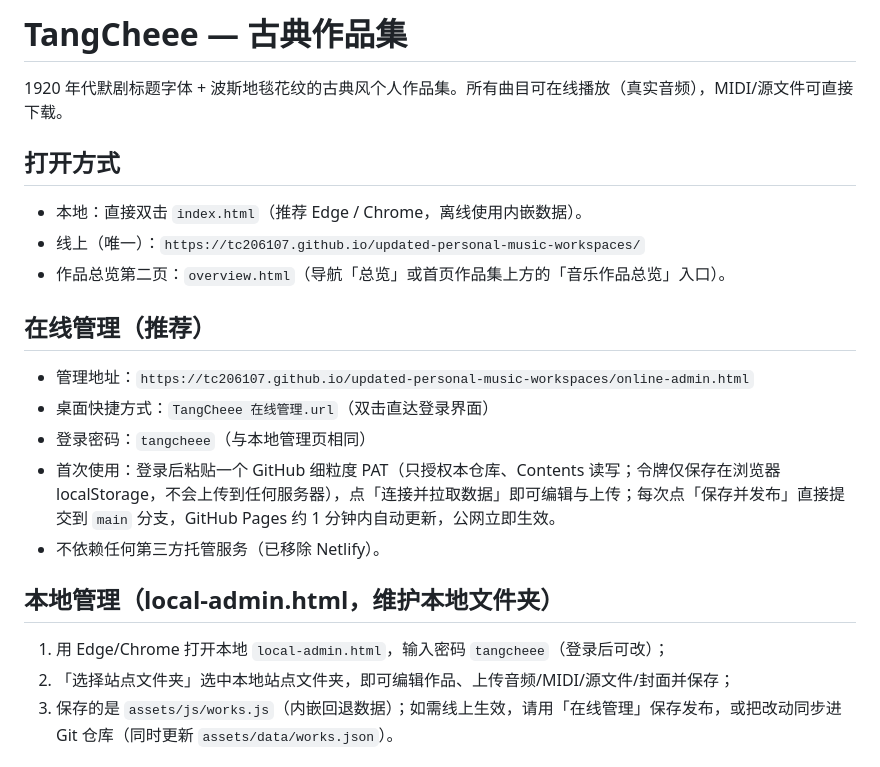
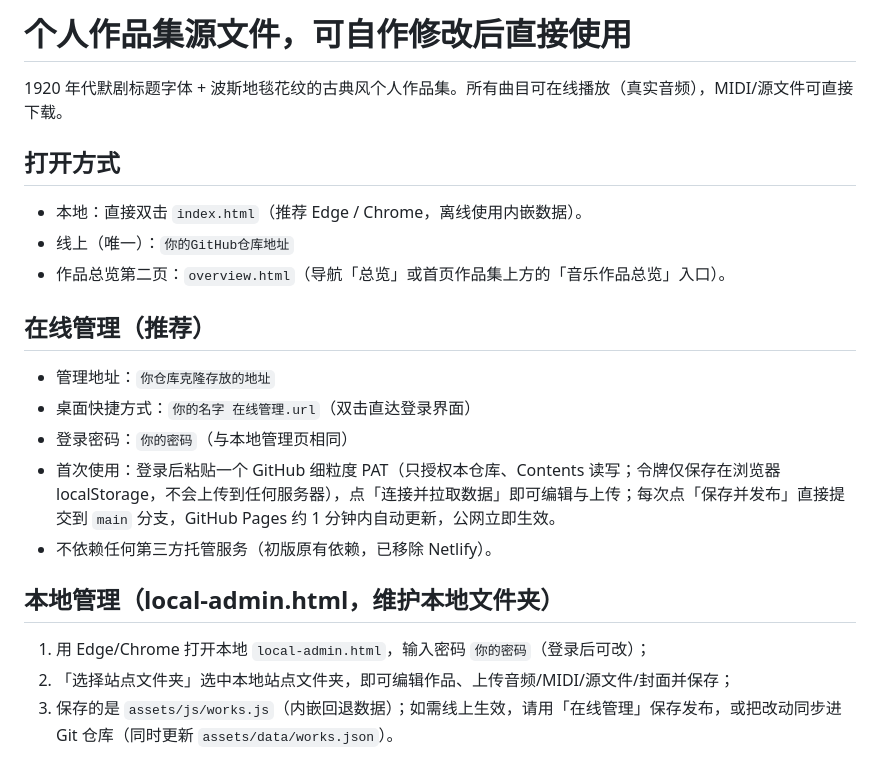
Before and after one commit to tc206107/updated-personal-music-workspaces, a Markdown page: readme.md, the part around the change. GitHub-like rendering.

Commit message:
Revise readme for personal project repository
Updated personal project repository information and management instructions.

```diff
--- a/readme.md
+++ b/readme.md
@@ -1,24 +1,24 @@
-# TangCheee — 古典作品集
+# 个人作品集源文件，可自作修改后直接使用
 
 1920 年代默剧标题字体 + 波斯地毯花纹的古典风个人作品集。所有曲目可在线播放（真实音频），MIDI/源文件可直接下载。
 
 ## 打开方式
 
 - 本地：直接双击 `index.html`（推荐 Edge / Chrome，离线使用内嵌数据）。
-- 线上（唯一）：`https://tc206107.github.io/updated-personal-music-workspaces/`
+- 线上（唯一）：`你的GitHub仓库地址`
 - 作品总览第二页：`overview.html`（导航「总览」或首页作品集上方的「音乐作品总览」入口）。
 
 ## 在线管理（推荐）
 
-- 管理地址：`https://tc206107.github.io/updated-personal-music-workspaces/online-admin.html`
-- 桌面快捷方式：`TangCheee 在线管理.url`（双击直达登录界面）
-- 登录密码：`tangcheee`（与本地管理页相同）
+- 管理地址：`你仓库克隆存放的地址`
+- 桌面快捷方式：`你的名字 在线管理.url`（双击直达登录界面）
+- 登录密码：`你的密码`（与本地管理页相同）
 - 首次使用：登录后粘贴一个 GitHub 细粒度 PAT（只授权本仓库、Contents 读写；令牌仅保存在浏览器 localStorage，不会上传到任何服务器），点「连接并拉取数据」即可编辑与上传；每次点「保存并发布」直接提交到 `main` 分支，GitHub Pages 约 1 分钟内自动更新，公网立即生效。
-- 不依赖任何第三方托管服务（已移除 Netlify）。
+- 不依赖任何第三方托管服务（初版原有依赖，已移除 Netlify）。
 
 ## 本地管理（local-admin.html，维护本地文件夹）
 
-1. 用 Edge/Chrome 打开本地 `local-admin.html`，输入密码 `tangcheee`（登录后可改）；
+1. 用 Edge/Chrome 打开本地 `local-admin.html`，输入密码 `你的密码`（登录后可改）；
 2. 「选择站点文件夹」选中本地站点文件夹，即可编辑作品、上传音频/MIDI/源文件/封面并保存；
 3. 保存的是 `assets/js/works.js`（内嵌回退数据）；如需线上生效，请用「在线管理」保存发布，或把改动同步进 Git 仓库（同时更新 `assets/data/works.json`）。
 
```
